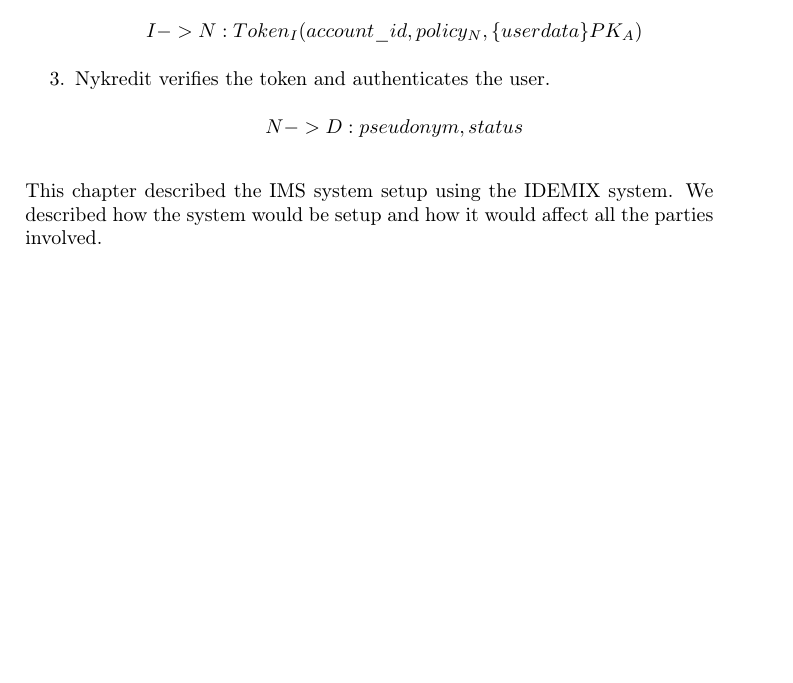
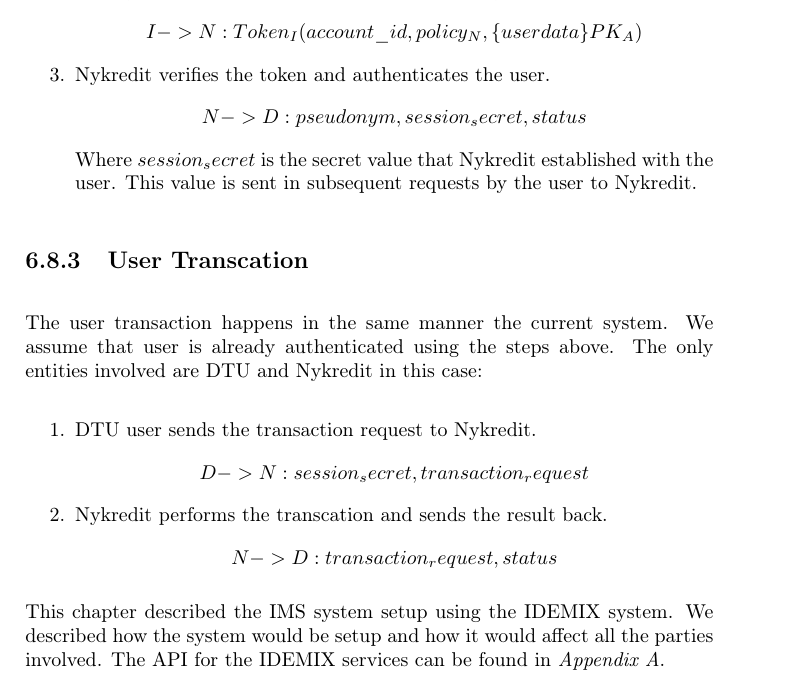
Before and after one commit to cloudbansal/Thesis, a LaTeX thesis (Thesis.tex, which reads Chapter6.tex): part of page 66 of 82, cut so that both start at the same text, the shorter picture padded with empty space. Compiled offline with pdfLaTeX.

Commit message:
Finished the protocols

```diff
--- a/Chapter6.tex
+++ b/Chapter6.tex
@@ -195,8 +195,22 @@
 	\end{center}
 	\item Nykredit verifies the token and authenticates the user.
 	\begin{center}
-		$N -> D : {pseudonym,status}$
+		$N -> D : {pseudonym,session_secret,status}$
+	\end{center}
+	Where $session_secret$ is the secret value that Nykredit established with the user. This value is sent in subsequent requests by the user to Nykredit.
+\end{enumerate}
+\subsection{User Transcation}
+The user transaction happens in the same manner the current system. We assume that user is already authenticated using the steps above. The only entities involved are DTU and Nykredit in this case:
+\begin{enumerate}
+\item DTU user sends the transaction request to Nykredit.
+	\begin{center}
+		$D -> N : {session_secret,transaction_request}$
+	\end{center}
+\item Nykredit performs the transcation and sends the result back.
+	\begin{center}
+		$N -> D : {transaction_request,status}$
 	\end{center}
 \end{enumerate}
 
-This chapter described the IMS system setup using the IDEMIX system. We described how the system would be setup and how it would affect all the parties involved.
+
+This chapter described the IMS system setup using the IDEMIX system. We described how the system would be setup and how it would affect all the parties involved. The API for the IDEMIX services can be found in \textit{Appendix A}.
```
Also changed, not shown: Thesis.pdf.
